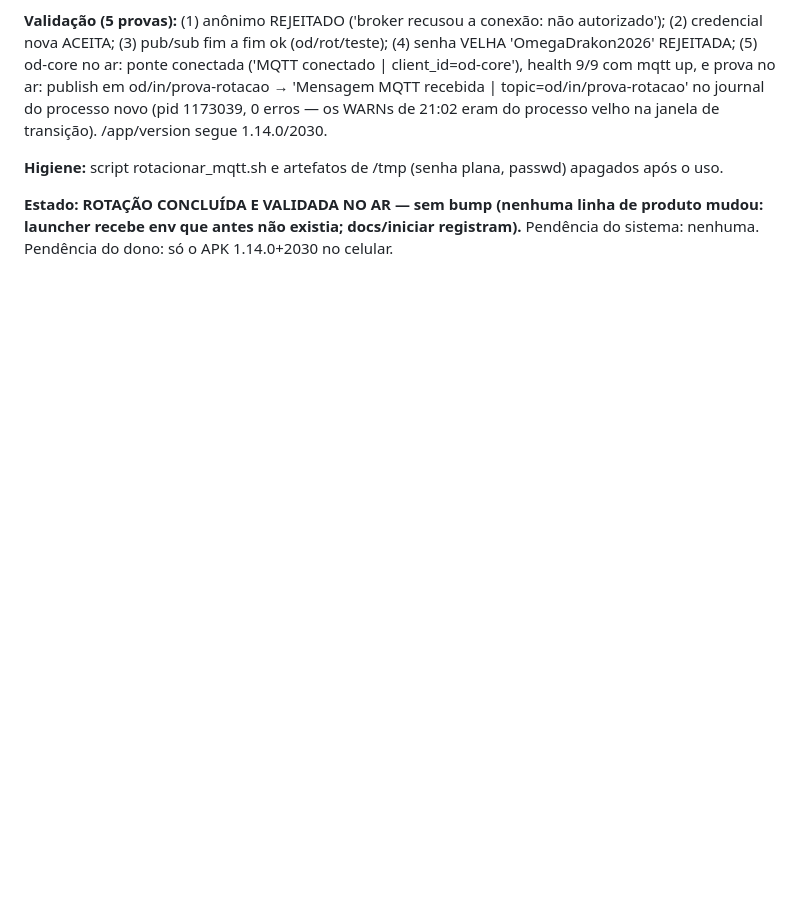
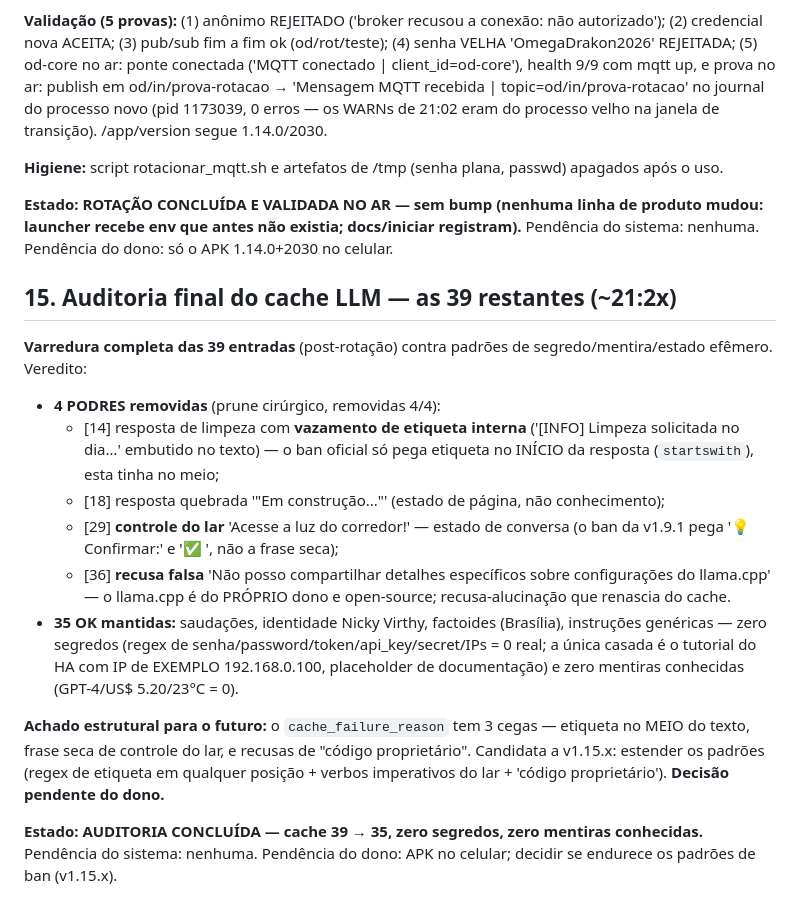
Before and after one commit to nickyvirthy-droid/OD, a Markdown page: iniciar/2026-09-30_conversa_omegadrakon.md, the part around the change. Rendered like a GitHub page; blank space fills up the shorter version.

Commit message:
docs(sessao): auditoria das 39 entradas restantes do cache LLM — 4 podres podadas (etiqueta no meio, 'Em construção', controle do lar, recusa falsa de llama.cpp), zero segredos reais (§15)
🤖 Generated with Codebuff
Co-Authored-By: Codebuff <noreply@codebuff.com>

```diff
--- a/iniciar/2026-09-30_conversa_omegadrakon.md
+++ b/iniciar/2026-09-30_conversa_omegadrakon.md
@@ -582,3 +582,36 @@ passwd) apagados após o uso.
 de produto mudou: launcher recebe env que antes não existia; docs/iniciar
 registram).** Pendência do sistema: nenhuma. Pendência do dono: só o APK
 1.14.0+2030 no celular.
+
+## 15. Auditoria final do cache LLM — as 39 restantes (~21:2x)
+
+**Varredura completa das 39 entradas** (post-rotação) contra padrões de
+segredo/mentira/estado efêmero. Veredito:
+- **4 PODRES removidas** (prune cirúrgico, removidas 4/4):
+  - [14] resposta de limpeza com **vazamento de etiqueta interna**
+    ('[INFO] Limpeza solicitada no dia…' embutido no texto) — o ban
+    oficial só pega etiqueta no INÍCIO da resposta (`startswith`), esta
+    tinha no meio;
+  - [18] resposta quebrada '"Em construção..."' (estado de página, não
+    conhecimento);
+  - [29] **controle do lar** 'Acesse a luz do corredor!' — estado de
+    conversa (o ban da v1.9.1 pega '💡 Confirmar:' e '✅ ', não a
+    frase seca);
+  - [36] **recusa falsa** 'Não posso compartilhar detalhes específicos
+    sobre configurações do llama.cpp' — o llama.cpp é do PRÓPRIO dono e
+    open-source; recusa-alucinação que renascia do cache.
+- **35 OK mantidas:** saudações, identidade Nicky Virthy, factoides
+  (Brasília), instruções genéricas — zero segredos (regex de
+  senha/password/token/api_key/secret/IPs = 0 real; a única casada é o
+  tutorial do HA com IP de EXEMPLO 192.168.0.100, placeholder de
+  documentação) e zero mentiras conhecidas (GPT-4/US$ 5.20/23°C = 0).
+
+**Achado estrutural para o futuro:** o `cache_failure_reason` tem 3
+cegas — etiqueta no MEIO do texto, frase seca de controle do lar, e
+recusas de "código proprietário". Candidata a v1.15.x: estender os
+padrões (regex de etiqueta em qualquer posição + verbos imperativos do
+lar + 'código proprietário'). **Decisão pendente do dono.**
+
+**Estado: AUDITORIA CONCLUÍDA — cache 39 → 35, zero segredos, zero
+mentiras conhecidas.** Pendência do sistema: nenhuma. Pendência do
+dono: APK no celular; decidir se endurece os padrões de ban (v1.15.x).
```
